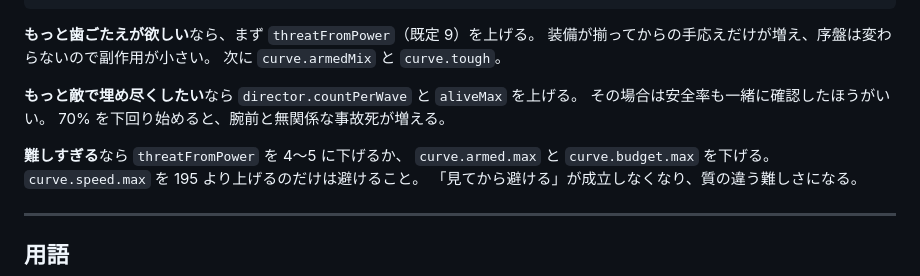
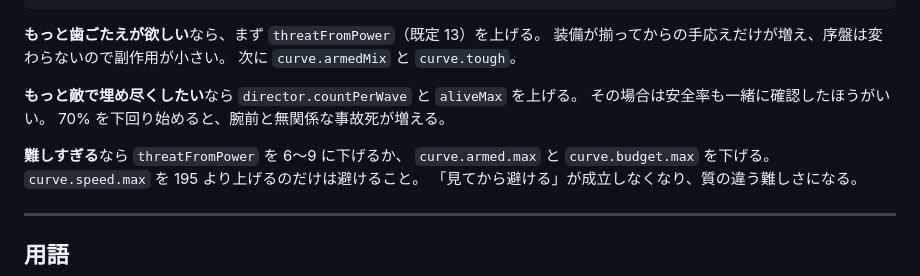
Before and after one commit to Takoshix/shooting, a Markdown page: README.md, the part around one of its changes. GitHub-like rendering.

````diff
--- a/README.md
+++ b/README.md
@@ -313,7 +313,7 @@ weapon.optionMax      // オプションの最大数（火力の伸びに直結
 fx.shake              // 画面揺れ（既定 false）
 ```
 
-**もっと歯ごたえが欲しい**なら、まず `threatFromPower`（既定 9）を上げる。
+**もっと歯ごたえが欲しい**なら、まず `threatFromPower`（既定 13）を上げる。
 装備が揃ってからの手応えだけが増え、序盤は変わらないので副作用が小さい。
 次に `curve.armedMix` と `curve.tough`。
 
@@ -321,7 +321,7 @@ fx.shake              // 画面揺れ（既定 false）
 その場合は安全率も一緒に確認したほうがいい。
 70% を下回り始めると、腕前と無関係な事故死が増える。
 
-**難しすぎる**なら `threatFromPower` を 4〜5 に下げるか、
+**難しすぎる**なら `threatFromPower` を 6〜9 に下げるか、
 `curve.armed.max` と `curve.budget.max` を下げる。
 `curve.speed.max` を 195 より上げるのだけは避けること。
 「見てから避ける」が成立しなくなり、質の違う難しさになる。
````
Also changed, not shown: other parts of README.md (+6 -6 lines), docs/shot-play.png, docs/shot-title.png, 1 other file.
